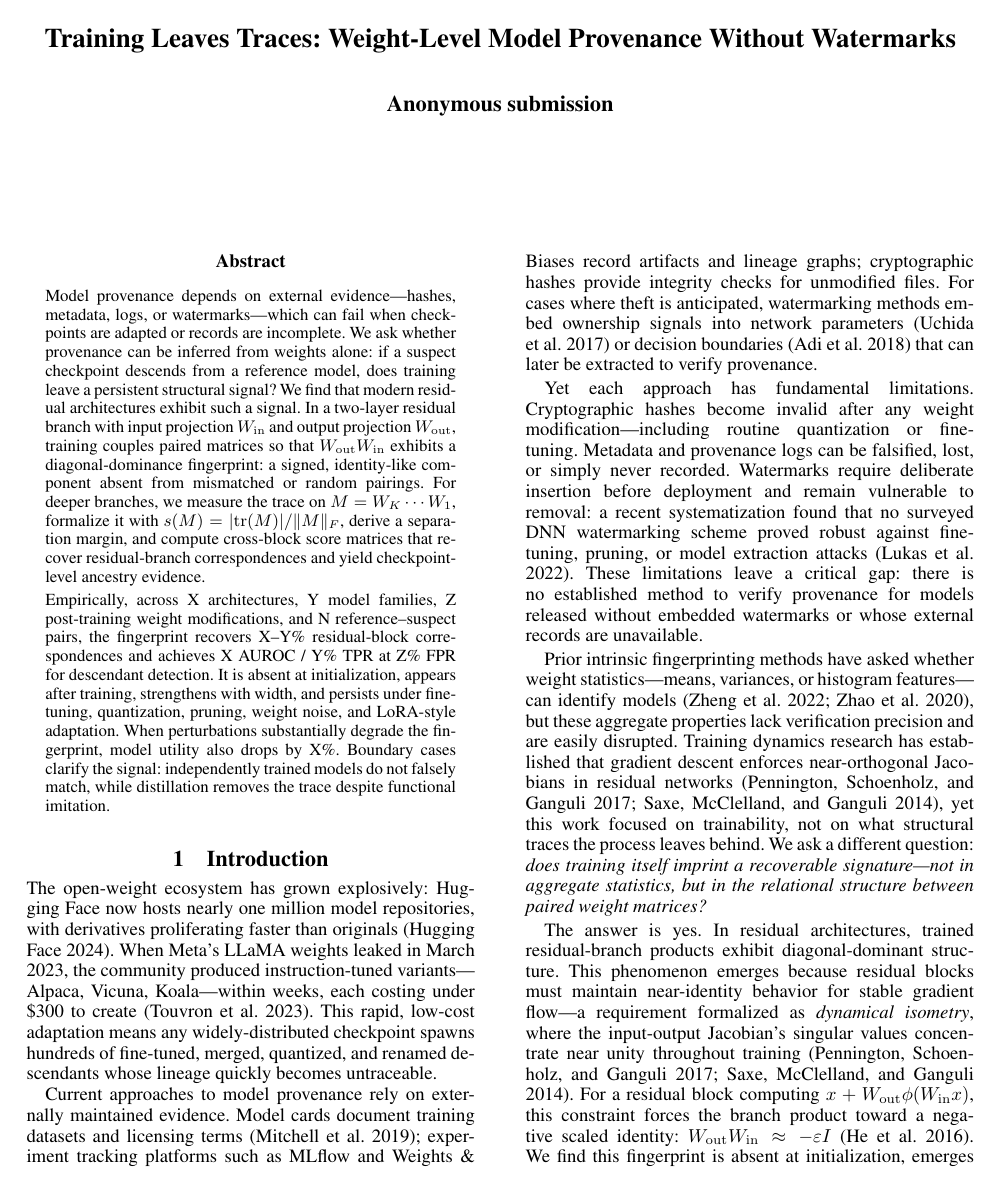
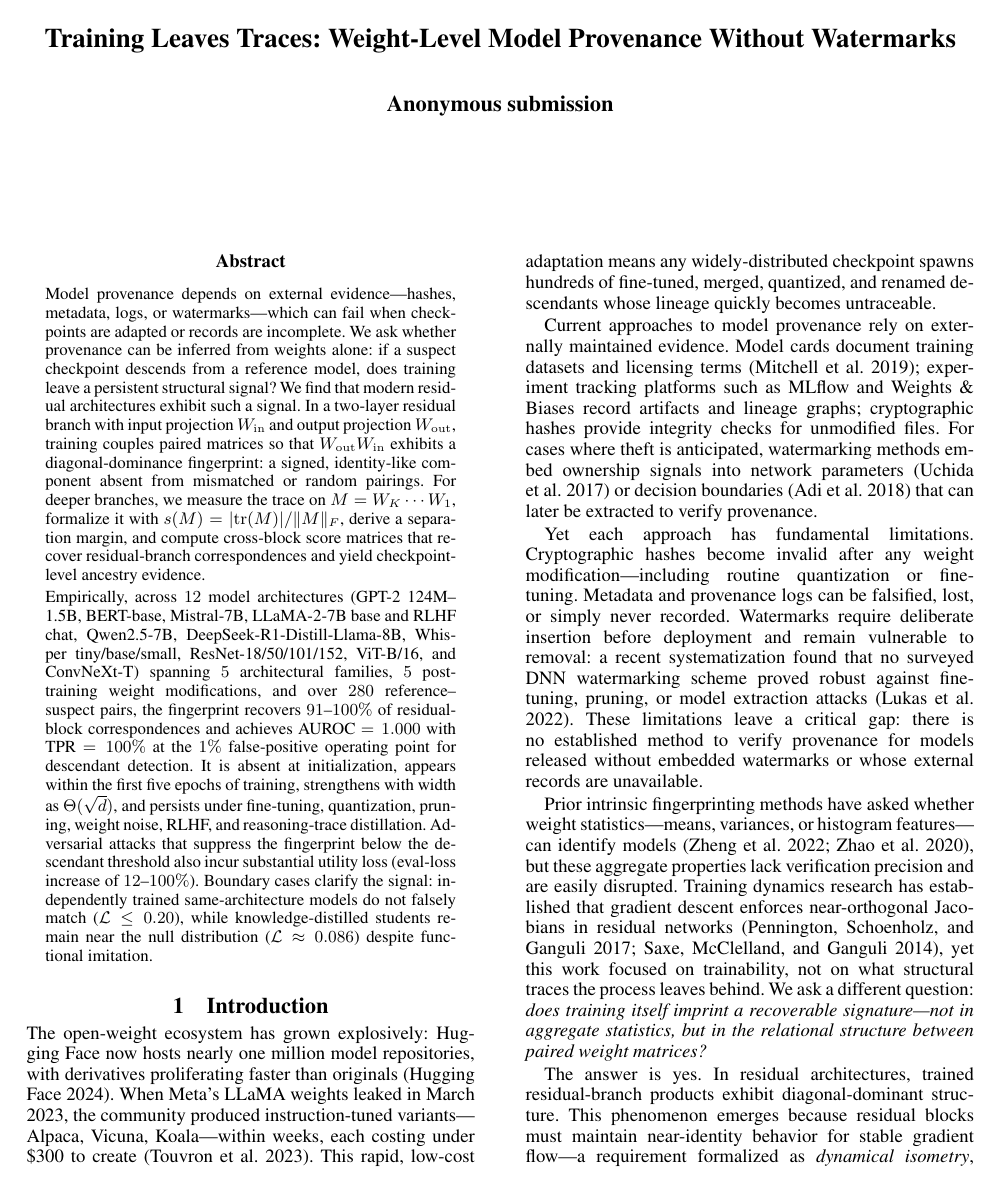
Before and after one commit to rayankhouryy/I-dropped-a-neural-net, a LaTeX paper (paper/AAAI/AnonymousSubmission/LaTeX/anonymous-submission-latex-2026.tex): page 1 of 12. The pictures show the PDF file paper/AAAI/AnonymousSubmission/LaTeX/anonymous-submission-latex-2026.pdf that the author committed with the source.

Commit message:
AAAI paper: fill abstract placeholders and fix subsection title
- Abstract: replaced X/Y/Z/N placeholders with concrete numbers from our
  results: 12 model architectures, 5 architectural families, 5 post-
  training weight modifications, >280 reference--suspect pairs;
  91--100% block correspondences; AUROC=1.000, TPR=100% @ 1% FPR;
  utility loss 12--100% when fingerprint suppressed; distilled students
  L~0.086, independent baseline L<=0.20.
- Fix subsection 'Function-preserving cross-layer rescaling.' (line 555)
  -- trailing period removed and Title Case applied to match sibling
  subsection style.

Co-authored-by: Copilot <223556219+Copilot@users.noreply.github.com>

```diff
--- a/paper/AAAI/AnonymousSubmission/LaTeX/anonymous-submission-latex-2026.tex
+++ b/paper/AAAI/AnonymousSubmission/LaTeX/anonymous-submission-latex-2026.tex
@@ -40,7 +40,7 @@
 \begin{abstract}
 Model provenance depends on external evidence---hashes, metadata, logs, or watermarks---which can fail when checkpoints are adapted or records are incomplete. We ask whether provenance can be inferred from weights alone: if a suspect checkpoint descends from a reference model, does training leave a persistent structural signal? We find that modern residual architectures exhibit such a signal. In a two-layer residual branch with input projection $W_{\mathrm{in}}$ and output projection $W_{\mathrm{out}}$, training couples paired matrices so that $W_{\mathrm{out}}W_{\mathrm{in}}$ exhibits a diagonal-dominance fingerprint: a signed, identity-like component absent from mismatched or random pairings. For deeper branches, we measure the trace on $M=W_K\cdots W_1$, formalize it with $s(M)=|\mathrm{tr}(M)|/\|M\|_F$, derive a separation margin, and compute cross-block score matrices that recover residual-branch correspondences and yield checkpoint-level ancestry evidence.
 
-Empirically, across X architectures, Y model families, Z post-training weight modifications, and N reference--suspect pairs, the fingerprint recovers X--Y\% residual-block correspondences and achieves X AUROC / Y\% TPR at Z\% FPR for descendant detection. It is absent at initialization, appears after training, strengthens with width, and persists under fine-tuning, quantization, pruning, weight noise, and LoRA-style adaptation. When perturbations substantially degrade the fingerprint, model utility also drops by X\%. Boundary cases clarify the signal: independently trained models do not falsely match, while distillation removes the trace despite functional imitation.
+Empirically, across $12$ model architectures (GPT-2 124M--1.5B, BERT-base, Mistral-7B, LLaMA-2-7B base and RLHF chat, Qwen2.5-7B, DeepSeek-R1-Distill-Llama-8B, Whisper tiny/base/small, ResNet-18/50/101/152, ViT-B/16, and ConvNeXt-T) spanning $5$ architectural families, $5$ post-training weight modifications, and over $280$ reference--suspect pairs, the fingerprint recovers $91$--$100\%$ of residual-block correspondences and achieves AUROC $=1.000$ with TPR $=100\%$ at the $1\%$ false-positive operating point for descendant detection. It is absent at initialization, appears within the first five epochs of training, strengthens with width as $\Theta(\sqrt{d})$, and persists under fine-tuning, quantization, pruning, weight noise, RLHF, and reasoning-trace distillation. Adversarial attacks that suppress the fingerprint below the descendant threshold also incur substantial utility loss (eval-loss increase of $12$--$100\%$). Boundary cases clarify the signal: independently trained same-architecture models do not falsely match ($\mathcal{L} \le 0.20$), while knowledge-distilled students remain near the null distribution ($\mathcal{L} \approx 0.086$) despite functional imitation.
 \end{abstract}
 
 \section{Introduction}
@@ -552,7 +552,7 @@ The fingerprint tracks weight-level lineage, not function-level imitation. This
 
 This boundary is the right one for provenance verification: if an adversary distills $A$ into a student with fresh weights, they have not stolen $A$'s weights and our method correctly says so. Conversely, weight-level descendants---fine-tuned, pruned, quantized, LoRA-merged---are reliably detected because they inherit $A$'s residual structure.
 
-\subsection{Function-preserving cross-layer rescaling.}\label{sec:attack-scaling}
+\subsection{Function-Preserving Cross-Layer Rescaling}\label{sec:attack-scaling}
 
 A subtler attack relies on cross-layer rescaling: for any positive scalar $c$, the substitution $W_{\mathrm{in},\ell} \!\leftarrow\! c \cdot W_{\mathrm{in},\ell}$, $W_{\mathrm{out},\ell} \!\leftarrow\! W_{\mathrm{out},\ell} / c$ is a function-preserving symmetry of the unbiased ReLU block (ReLU is positive-homogeneous). The branch product satisfies $(W_{\mathrm{out}} / c)(c W_{\mathrm{in}}) = W_{\mathrm{out}} W_{\mathrm{in}}$, so $M_\ell$ is unchanged and $\mathcal{L}$ is exactly invariant. With non-zero $b_{\mathrm{in}}$, the symmetry also requires $b_{\mathrm{in}} \!\leftarrow\! c \cdot b_{\mathrm{in}}$. Our residual-signature score does not look at biases, so the attack leaves $\mathcal{L} = 1$ regardless. The remaining basis-dependence objections---invertible non-orthogonal basis changes that mix layers---are not function-preserving for a ReLU block and require optimization (Section~\ref{sec:attack-gradient}).
 
```
Also changed, not shown: paper/AAAI/AnonymousSubmission/LaTeX/anonymous-submission-latex-2026.pdf.
